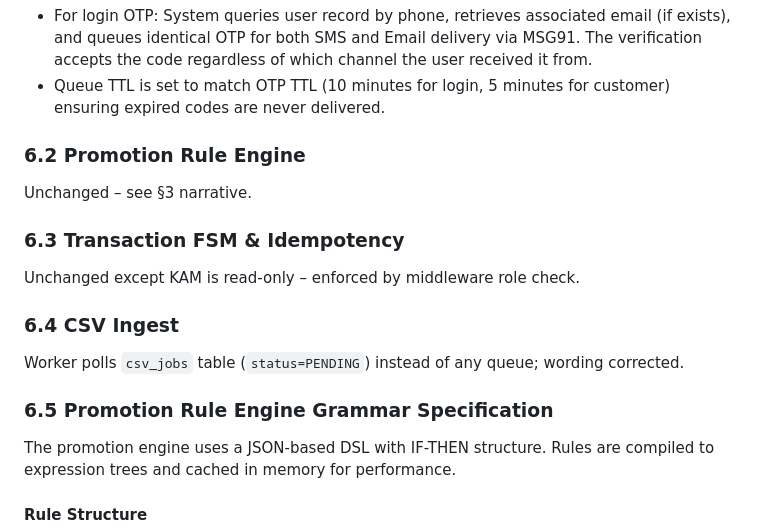
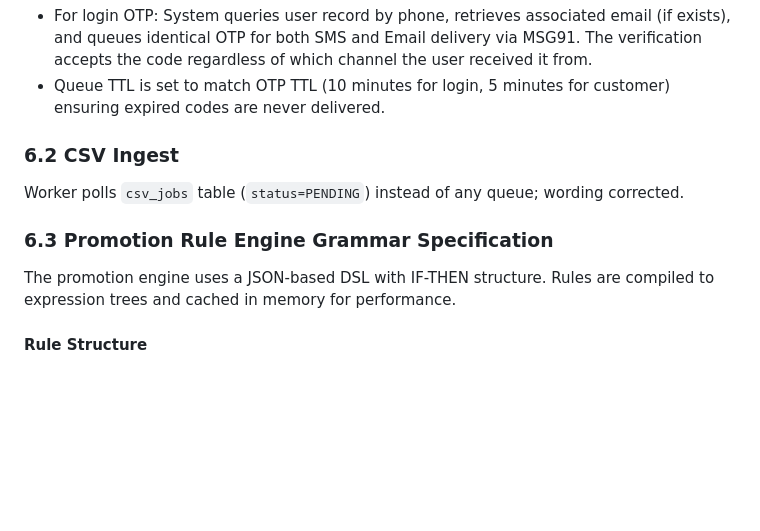
Before and after one commit to tr-agent/essilorluxottica-docs, a Markdown page: L3-LLD-BCKND.md, the part around the change. GitHub-like rendering; blank space fills up the shorter version.

```diff
--- a/L3-LLD-BCKND.md
+++ b/L3-LLD-BCKND.md
@@ -226,19 +226,11 @@ sequenceDiagram
 - For login OTP: System queries user record by phone, retrieves associated email (if exists), and queues identical OTP for both SMS and Email delivery via MSG91. The verification accepts the code regardless of which channel the user received it from.
 - Queue TTL is set to match OTP TTL (10 minutes for login, 5 minutes for customer) ensuring expired codes are never delivered.
 
-### 6.2 Promotion Rule Engine
-
-Unchanged – see §3 narrative.
-
-### 6.3 Transaction FSM & Idempotency
-
-Unchanged except KAM is read-only – enforced by middleware role check.
-
-### 6.4 CSV Ingest
+### 6.2 CSV Ingest
 
 Worker polls `csv_jobs` table (`status=PENDING`) instead of any queue; wording corrected.
 
-### 6.5 Promotion Rule Engine Grammar Specification
+### 6.3 Promotion Rule Engine Grammar Specification
 
 The promotion engine uses a JSON-based DSL with IF-THEN structure. Rules are compiled to expression trees and cached in memory for performance.
 
```
Also changed, not shown: L3-LLD-APP.md (+282 -156 lines).
